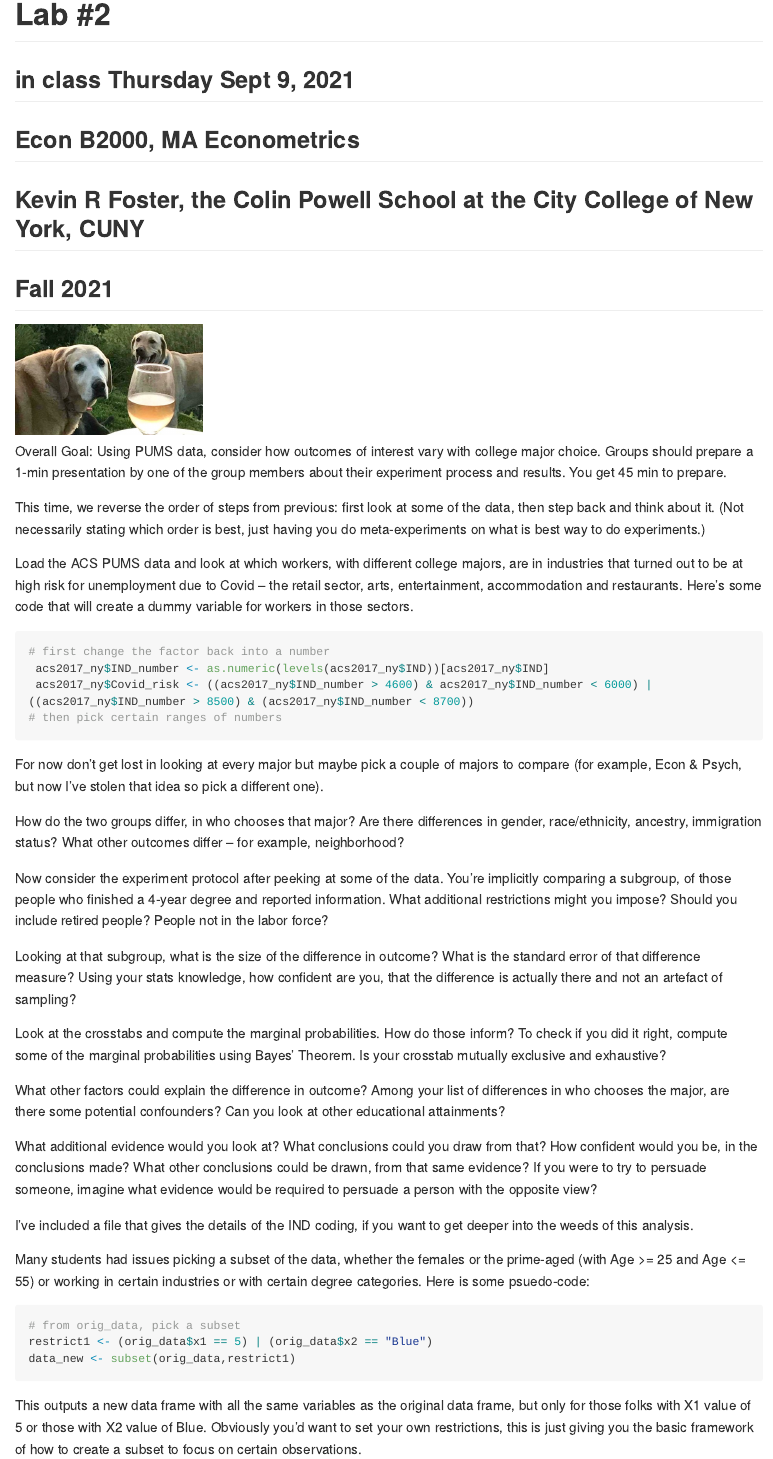
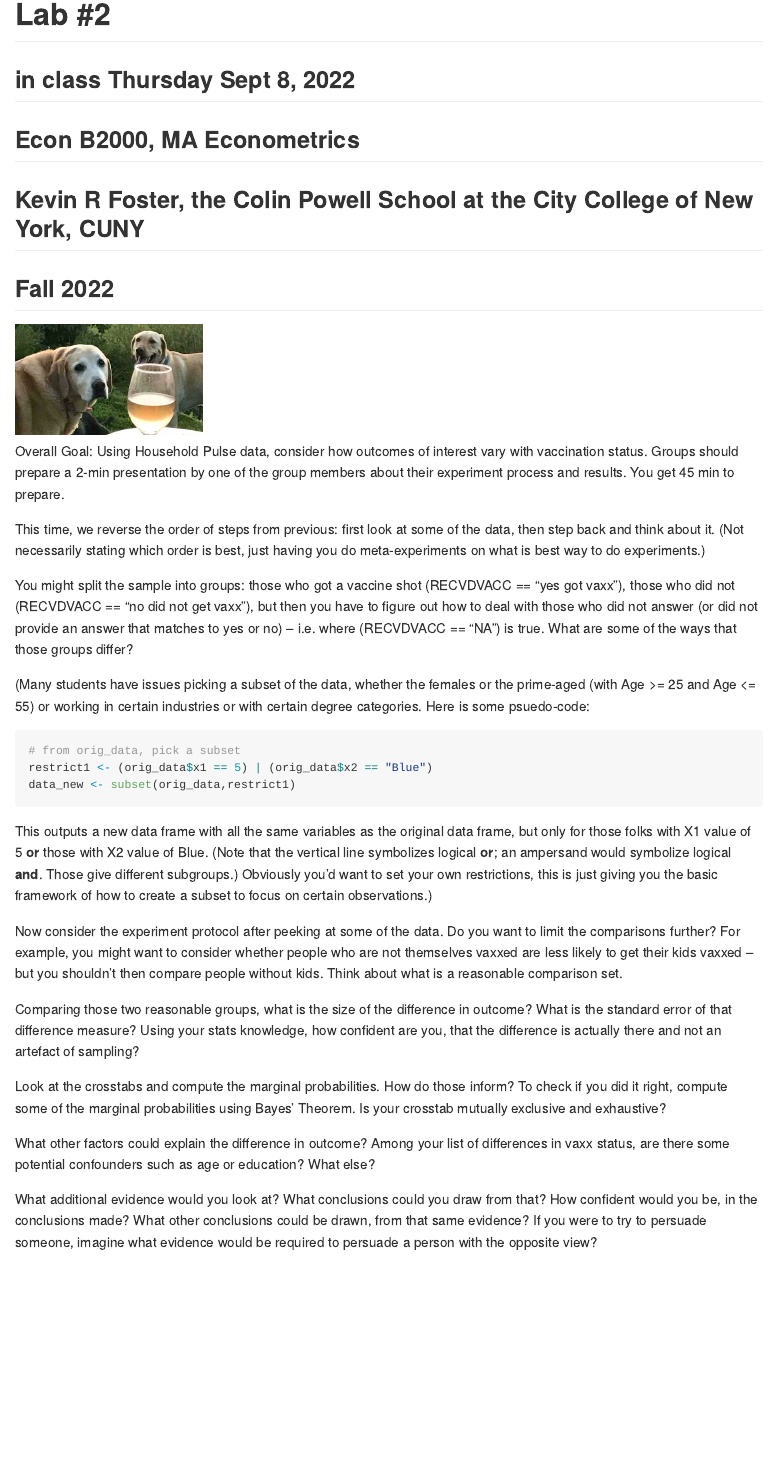
Before and after one commit to kevinrfoster/ecob2000_lab2, an R Markdown document (lab2.Rmd): the page in a window 1100 px wide, from its top. Rendered offline with R 4.5, knitr and Pandoc, with nearby package versions; long lines of code are wrapped.

Commit message:
Add files via upload

````diff
--- a/lab2.Rmd
+++ b/lab2.Rmd
@@ -4,47 +4,34 @@ output: github_document
 
 ---
 
-## in class Thursday Sept 9, 2021
+## in class Thursday Sept 8, 2022
 ## Econ B2000, MA Econometrics
 ## Kevin R Foster, the Colin Powell School at the City College of New York, CUNY
-## Fall 2021
+## Fall 2022
 
 ![](2labs_c.jpg){width=25%}
 
-Overall Goal: Using PUMS data, consider how outcomes of interest vary with college major choice. Groups should prepare a 1-min presentation by one of the group members about their experiment process and results. You get 45 min to prepare.
+Overall Goal: Using Household Pulse data, consider how outcomes of interest vary with vaccination status. Groups should prepare a 2-min presentation by one of the group members about their experiment process and results. You get 45 min to prepare.
 
 This time, we reverse the order of steps from previous: first look at some of the data, then step back and think about it. (Not necessarily stating which order is best, just having you do meta-experiments on what is best way to do experiments.)
 
-Load the ACS PUMS data and look at which workers, with different college majors, are in industries that turned out to be at high risk for unemployment due to Covid -- the retail sector, arts, entertainment, accommodation and restaurants. Here's some code that will create a dummy variable for workers in those sectors.
+You might split the sample into groups: those who got a vaccine shot (RECVDVACC == "yes got vaxx"), those who did not (RECVDVACC == "no did not get vaxx"), but then you have to figure out how to deal with those who did not answer (or did not provide an answer that matches to yes or no) -- i.e. where (RECVDVACC == "NA") is true. What are some of the ways that those groups differ?
 
-``` {r eval = FALSE}
-# first change the factor back into a number
- acs2017_ny$IND_number <- as.numeric(levels(acs2017_ny$IND))[acs2017_ny$IND]
- acs2017_ny$Covid_risk <- ((acs2017_ny$IND_number > 4600) & acs2017_ny$IND_number < 6000) | ((acs2017_ny$IND_number > 8500) & (acs2017_ny$IND_number < 8700))
-# then pick certain ranges of numbers
-```
-
-For now don't get lost in looking at every major but maybe pick a couple of majors to compare (for example, Econ & Psych, but now I've stolen that idea so pick a different one).
-
-How do the two groups differ, in who chooses that major? Are there differences in gender, race/ethnicity, ancestry, immigration status? What other outcomes differ -- for example, neighborhood?
-
-Now consider the experiment protocol after peeking at some of the data. You're implicitly comparing a subgroup, of those people who finished a 4-year degree and reported information. What additional restrictions might you impose? Should you include retired people? People not in the labor force?
-
-Looking at that subgroup, what is the size of the difference in outcome? What is the standard error of that difference measure? Using your stats knowledge, how confident are you, that the difference is actually there and not an artefact of sampling?
-
-Look at the crosstabs and compute the marginal probabilities. How do those inform? To check if you did it right, compute some of the marginal probabilities using Bayes' Theorem. Is your crosstab mutually exclusive and exhaustive?
-
-What other factors could explain the difference in outcome? Among your list of differences in who chooses the major, are there some potential confounders? Can you look at other educational attainments?
-
-What additional evidence would you look at? What conclusions could you draw from that? How confident would you be, in the conclusions made? What other conclusions could be drawn, from that same evidence? If you were to try to persuade someone, imagine what evidence would be required to persuade a person with the opposite view?
-
-I've included a file that gives the details of the IND coding, if you want to get deeper into the weeds of this analysis.
-
-Many students had issues picking a subset of the data, whether the females or the prime-aged (with Age >= 25 and Age <= 55) or working in certain industries or with certain degree categories. Here is some psuedo-code:
+(Many students have issues picking a subset of the data, whether the females or the prime-aged (with Age >= 25 and Age <= 55) or working in certain industries or with certain degree categories. Here is some psuedo-code:
 ``` {r eval = FALSE}
 # from orig_data, pick a subset
 restrict1 <- (orig_data$x1 == 5) | (orig_data$x2 == "Blue")
 data_new <- subset(orig_data,restrict1)
 
 ```
-This outputs a new data frame with all the same variables as the original data frame, but only for those folks with X1 value of 5 or those with X2 value of Blue. Obviously you'd want to set your own restrictions, this is just giving you the basic framework of how to create a subset to focus on certain observations.
+This outputs a new data frame with all the same variables as the original data frame, but only for those folks with X1 value of 5 **or** those with X2 value of Blue. (Note that the vertical line symbolizes logical **or**; an ampersand would symbolize logical **and**. Those give different subgroups.) Obviously you'd want to set your own restrictions, this is just giving you the basic framework of how to create a subset to focus on certain observations.)
+
+Now consider the experiment protocol after peeking at some of the data. Do you want to limit the comparisons further? For example, you might want to consider whether people who are not themselves vaxxed are less likely to get their kids vaxxed -- but you shouldn't then compare people without kids. Think about what is a reasonable comparison set.
+
+Comparing those two reasonable groups, what is the size of the difference in outcome? What is the standard error of that difference measure? Using your stats knowledge, how confident are you, that the difference is actually there and not an artefact of sampling?
+
+Look at the crosstabs and compute the marginal probabilities. How do those inform? To check if you did it right, compute some of the marginal probabilities using Bayes' Theorem. Is your crosstab mutually exclusive and exhaustive?
+
+What other factors could explain the difference in outcome? Among your list of differences in vaxx status, are there some potential confounders such as age or education? What else?
+
+What additional evidence would you look at? What conclusions could you draw from that? How confident would you be, in the conclusions made? What other conclusions could be drawn, from that same evidence? If you were to try to persuade someone, imagine what evidence would be required to persuade a person with the opposite view?
````
Also changed, not shown: README.md.
